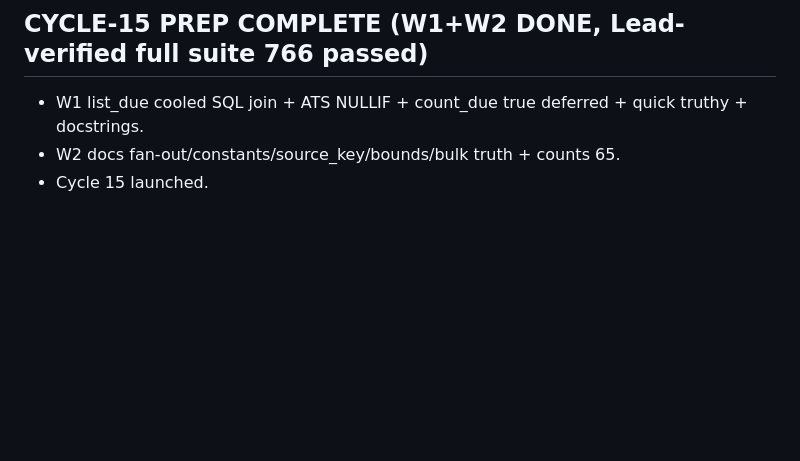
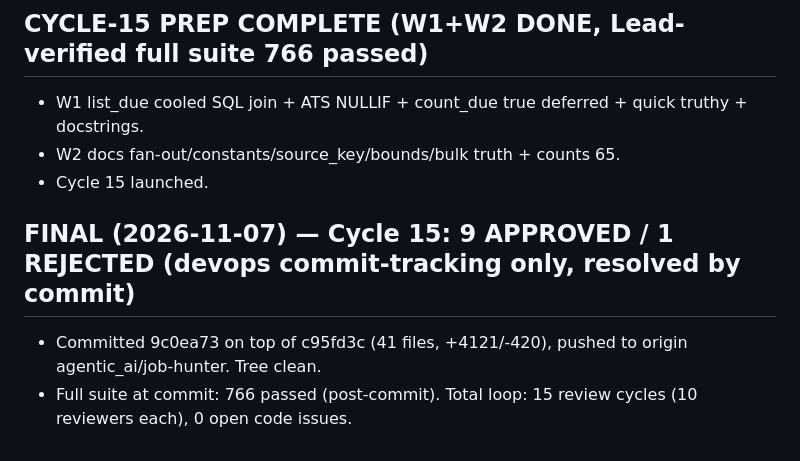
Before and after one commit to ankithaldar/all_projects, a Markdown page: .opencode/flaw-reports/job_hunter-flaws.md, the part around the change. Rendered like a GitHub page; blank space fills up the shorter version.

Commit message:
docs: record cycle 12-15 gate results (post-commit loop)

```diff
--- a/.opencode/flaw-reports/job_hunter-flaws.md
+++ b/.opencode/flaw-reports/job_hunter-flaws.md
@@ -328,3 +328,7 @@ adversarial-tester ONLY
 - W1 list_due cooled SQL join + ATS NULLIF + count_due true deferred + quick truthy + docstrings.
 - W2 docs fan-out/constants/source_key/bounds/bulk truth + counts 65.
 - Cycle 15 launched.
+
+## FINAL (2026-11-07) — Cycle 15: 9 APPROVED / 1 REJECTED (devops commit-tracking only, resolved by commit)
+- Committed 9c0ea73 on top of c95fd3c (41 files, +4121/-420), pushed to origin agentic_ai/job-hunter. Tree clean.
+- Full suite at commit: 766 passed (post-commit). Total loop: 15 review cycles (10 reviewers each), 0 open code issues.
```
